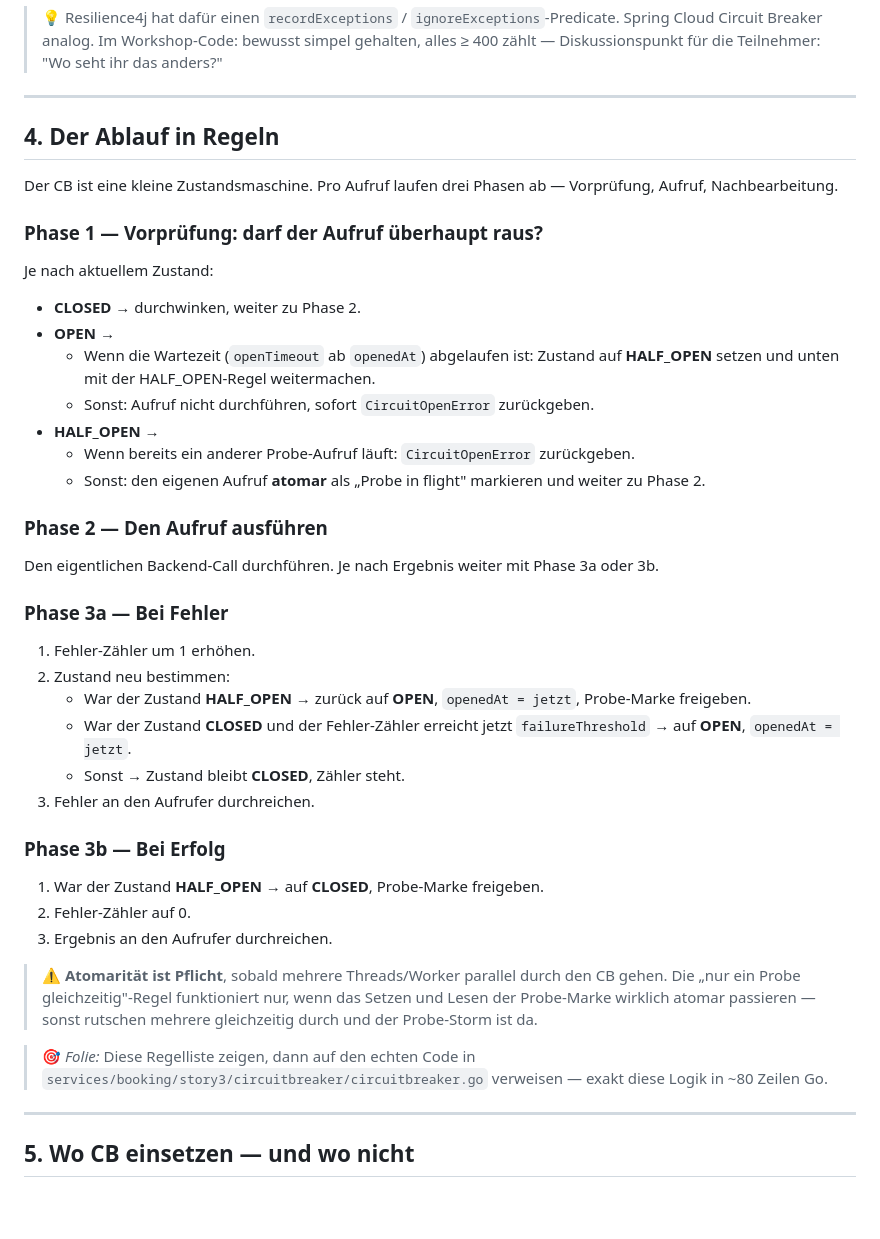
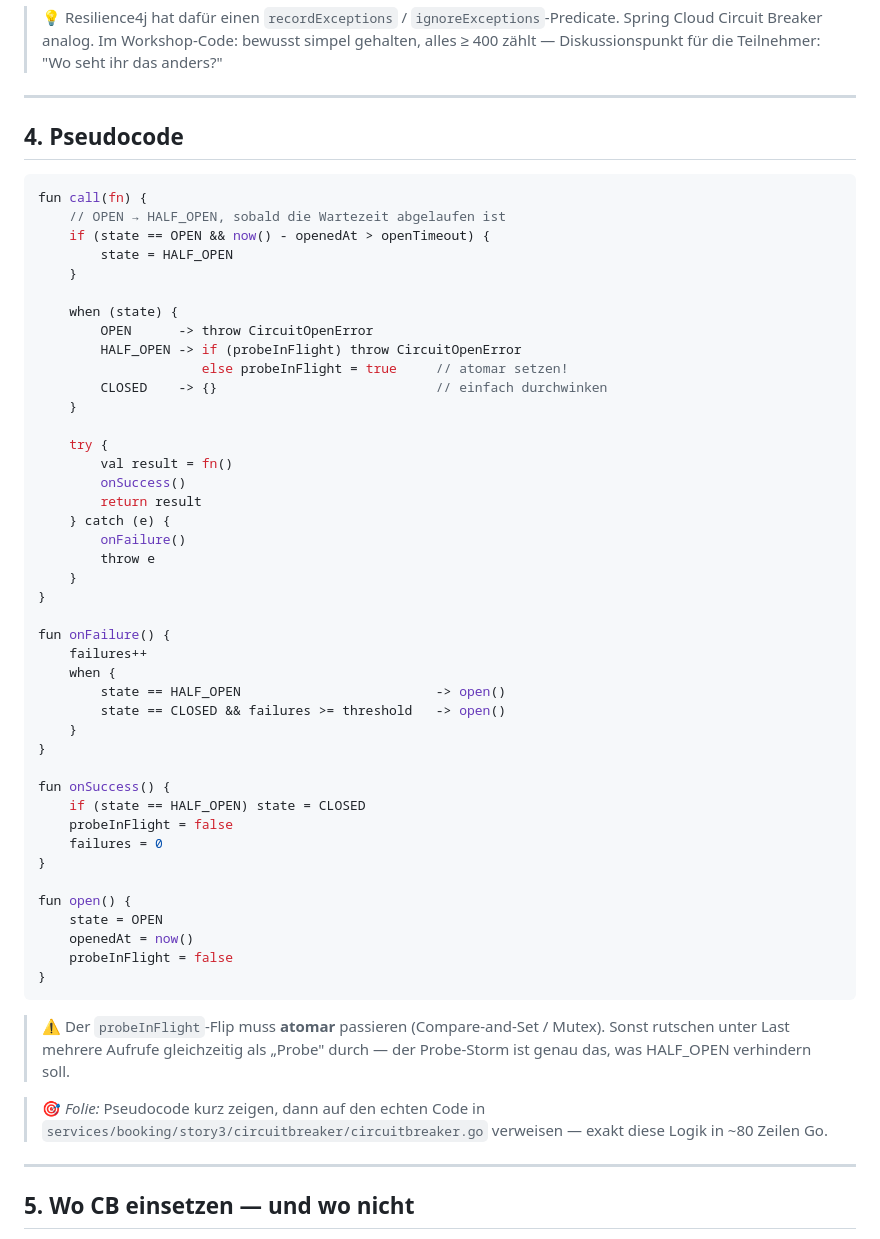
Before and after one commit to larmic/workshop_microservices, a Markdown page: docs/instructions/circuitbreaker.md, the part around the change. Rendered like a GitHub page; blank space fills up the shorter version.

````diff
--- a/docs/instructions/circuitbreaker.md
+++ b/docs/instructions/circuitbreaker.md
@@ -99,44 +99,56 @@ Wichtige Diskussion, oft unterschätzt:
 
 ---
 
-## 4. Der Ablauf in Regeln
+## 4. Pseudocode
 
-Der CB ist eine kleine Zustandsmaschine. Pro Aufruf laufen drei Phasen ab — Vorprüfung, Aufruf, Nachbearbeitung.
+```kotlin
+fun call(fn) {
+    // OPEN → HALF_OPEN, sobald die Wartezeit abgelaufen ist
+    if (state == OPEN && now() - openedAt > openTimeout) {
+        state = HALF_OPEN
+    }
 
-### Phase 1 — Vorprüfung: darf der Aufruf überhaupt raus?
+    when (state) {
+        OPEN      -> throw CircuitOpenError
+        HALF_OPEN -> if (probeInFlight) throw CircuitOpenError
+                     else probeInFlight = true     // atomar setzen!
+        CLOSED    -> {}                            // einfach durchwinken
+    }
 
-Je nach aktuellem Zustand:
+    try {
+        val result = fn()
+        onSuccess()
+        return result
+    } catch (e) {
+        onFailure()
+        throw e
+    }
+}
 
-- **CLOSED** → durchwinken, weiter zu Phase 2.
-- **OPEN** →
-  - Wenn die Wartezeit (`openTimeout` ab `openedAt`) abgelaufen ist: Zustand auf **HALF_OPEN** setzen und unten mit der HALF_OPEN-Regel weitermachen.
-  - Sonst: Aufruf nicht durchführen, sofort `CircuitOpenError` zurückgeben.
-- **HALF_OPEN** →
-  - Wenn bereits ein anderer Probe-Aufruf läuft: `CircuitOpenError` zurückgeben.
-  - Sonst: den eigenen Aufruf **atomar** als „Probe in flight" markieren und weiter zu Phase 2.
+fun onFailure() {
+    failures++
+    when {
+        state == HALF_OPEN                         -> open()
+        state == CLOSED && failures >= threshold   -> open()
+    }
+}
 
-### Phase 2 — Den Aufruf ausführen
+fun onSuccess() {
+    if (state == HALF_OPEN) state = CLOSED
+    probeInFlight = false
+    failures = 0
+}
 
-Den eigentlichen Backend-Call durchführen. Je nach Ergebnis weiter mit Phase 3a oder 3b.
+fun open() {
+    state = OPEN
+    openedAt = now()
+    probeInFlight = false
+}
+```
 
-### Phase 3a — Bei Fehler
+> ⚠️ Der `probeInFlight`-Flip muss **atomar** passieren (Compare-and-Set / Mutex). Sonst rutschen unter Last mehrere Aufrufe gleichzeitig als „Probe" durch — der Probe-Storm ist genau das, was HALF_OPEN verhindern soll.
 
-1. Fehler-Zähler um 1 erhöhen.
-2. Zustand neu bestimmen:
-   - War der Zustand **HALF_OPEN** → zurück auf **OPEN**, `openedAt = jetzt`, Probe-Marke freigeben.
-   - War der Zustand **CLOSED** und der Fehler-Zähler erreicht jetzt `failureThreshold` → auf **OPEN**, `openedAt = jetzt`.
-   - Sonst → Zustand bleibt **CLOSED**, Zähler steht.
-3. Fehler an den Aufrufer durchreichen.
-
-### Phase 3b — Bei Erfolg
-
-1. War der Zustand **HALF_OPEN** → auf **CLOSED**, Probe-Marke freigeben.
-2. Fehler-Zähler auf 0.
-3. Ergebnis an den Aufrufer durchreichen.
-
-> ⚠️ **Atomarität ist Pflicht**, sobald mehrere Threads/Worker parallel durch den CB gehen. Die „nur ein Probe gleichzeitig"-Regel funktioniert nur, wenn das Setzen und Lesen der Probe-Marke wirklich atomar passieren — sonst rutschen mehrere gleichzeitig durch und der Probe-Storm ist da.
-
-> 🎯 *Folie:* Diese Regelliste zeigen, dann auf den echten Code in `services/booking/story3/circuitbreaker/circuitbreaker.go` verweisen — exakt diese Logik in ~80 Zeilen Go.
+> 🎯 *Folie:* Pseudocode kurz zeigen, dann auf den echten Code in `services/booking/story3/circuitbreaker/circuitbreaker.go` verweisen — exakt diese Logik in ~80 Zeilen Go.
 
 ---
 
````
Also changed, not shown: docs/instructions/service-discovery-consul.md (+50 -31 lines).
